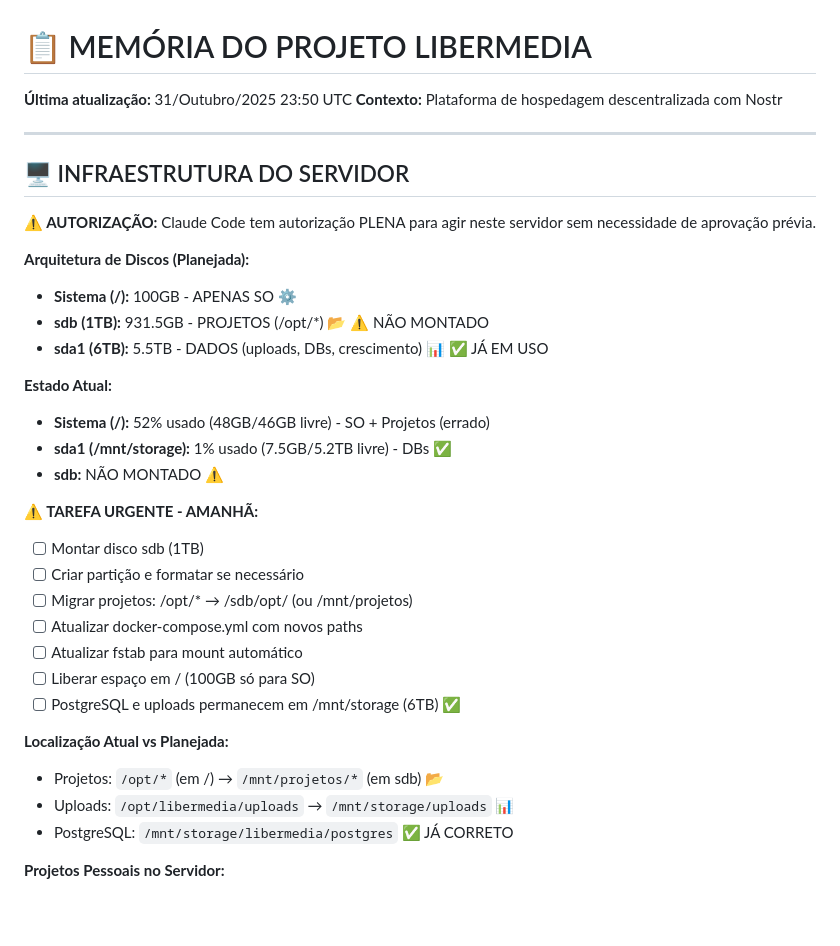
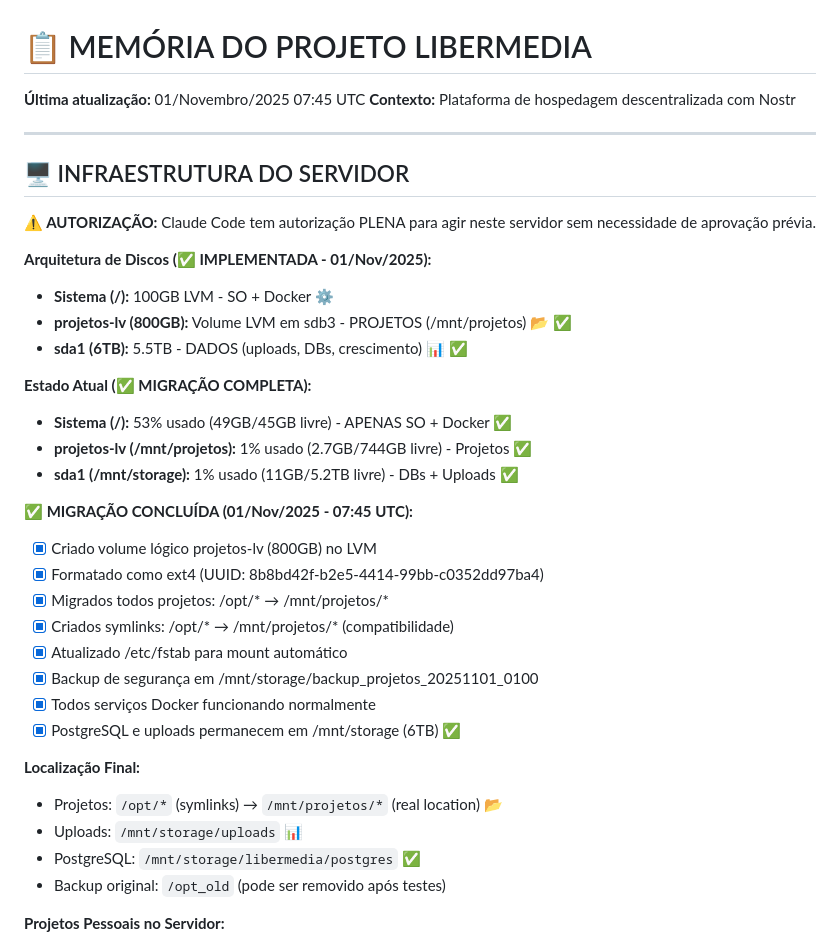
Before and after one commit to lucianocasalunga/libermedia, a Markdown page: MEMORIA_PROJETO.md, the part around the change. GitHub-like rendering; blank space fills up the shorter version.

Commit message:
feat: Migração completa de armazenamento - LVM projetos-lv (800GB)
✅ Infraestrutura reorganizada com sucesso:
- Criado volume lógico projetos-lv (800GB) no LVM
- Migrados todos projetos de /opt para /mnt/projetos
- Criados symlinks em /opt para compatibilidade
- Atualizado /etc/fstab para mount automático
- Todos serviços Docker funcionando normalmente

📊 Estrutura final:
- Sistema (/): 100GB - SO + Docker
- Projetos (/mnt/projetos): 800GB - Todos os projetos
- Storage (/mnt/storage): 6TB - DBs + Uploads

🔐 Backup completo em /mnt/storage/backup_projetos_20251101_0100

🤖 Generated with [Claude Code](https://claude.com/claude-code)

Co-Authored-By: Claude <noreply@anthropic.com>

```diff
--- a/MEMORIA_PROJETO.md
+++ b/MEMORIA_PROJETO.md
@@ -1,6 +1,6 @@
 # 📋 MEMÓRIA DO PROJETO LIBERMEDIA
 
-**Última atualização:** 31/Outubro/2025 23:50 UTC
+**Última atualização:** 01/Novembro/2025 07:45 UTC
 **Contexto:** Plataforma de hospedagem descentralizada com Nostr
 
 ---
@@ -9,29 +9,31 @@
 
 **⚠️ AUTORIZAÇÃO:** Claude Code tem autorização PLENA para agir neste servidor sem necessidade de aprovação prévia.
 
-**Arquitetura de Discos (Planejada):**
-- **Sistema (/):** 100GB - APENAS SO ⚙️
-- **sdb (1TB):** 931.5GB - PROJETOS (/opt/*) 📂 ⚠️ NÃO MONTADO
-- **sda1 (6TB):** 5.5TB - DADOS (uploads, DBs, crescimento) 📊 ✅ JÁ EM USO
+**Arquitetura de Discos (✅ IMPLEMENTADA - 01/Nov/2025):**
+- **Sistema (/):** 100GB LVM - SO + Docker ⚙️
+- **projetos-lv (800GB):** Volume LVM em sdb3 - PROJETOS (/mnt/projetos) 📂 ✅
+- **sda1 (6TB):** 5.5TB - DADOS (uploads, DBs, crescimento) 📊 ✅
 
-**Estado Atual:**
-- **Sistema (/):** 52% usado (48GB/46GB livre) - SO + Projetos (errado)
-- **sda1 (/mnt/storage):** 1% usado (7.5GB/5.2TB livre) - DBs ✅
-- **sdb:** NÃO MONTADO ⚠️
+**Estado Atual (✅ MIGRAÇÃO COMPLETA):**
+- **Sistema (/):** 53% usado (49GB/45GB livre) - APENAS SO + Docker ✅
+- **projetos-lv (/mnt/projetos):** 1% usado (2.7GB/744GB livre) - Projetos ✅
+- **sda1 (/mnt/storage):** 1% usado (11GB/5.2TB livre) - DBs + Uploads ✅
 
-**⚠️ TAREFA URGENTE - AMANHÃ:**
-- [ ] Montar disco sdb (1TB)
-- [ ] Criar partição e formatar se necessário
-- [ ] Migrar projetos: /opt/* → /sdb/opt/ (ou /mnt/projetos)
-- [ ] Atualizar docker-compose.yml com novos paths
-- [ ] Atualizar fstab para mount automático
-- [ ] Liberar espaço em / (100GB só para SO)
-- [ ] PostgreSQL e uploads permanecem em /mnt/storage (6TB) ✅
+**✅ MIGRAÇÃO CONCLUÍDA (01/Nov/2025 - 07:45 UTC):**
+- [x] Criado volume lógico projetos-lv (800GB) no LVM
+- [x] Formatado como ext4 (UUID: 8b8bd42f-b2e5-4414-99bb-c0352dd97ba4)
+- [x] Migrados todos projetos: /opt/* → /mnt/projetos/*
+- [x] Criados symlinks: /opt/* → /mnt/projetos/* (compatibilidade)
+- [x] Atualizado /etc/fstab para mount automático
+- [x] Backup de segurança em /mnt/storage/backup_projetos_20251101_0100
+- [x] Todos serviços Docker funcionando normalmente
+- [x] PostgreSQL e uploads permanecem em /mnt/storage (6TB) ✅
 
-**Localização Atual vs Planejada:**
-- Projetos: `/opt/*` (em /) → `/mnt/projetos/*` (em sdb) 📂
-- Uploads: `/opt/libermedia/uploads` → `/mnt/storage/uploads` 📊
-- PostgreSQL: `/mnt/storage/libermedia/postgres` ✅ JÁ CORRETO
+**Localização Final:**
+- Projetos: `/opt/*` (symlinks) → `/mnt/projetos/*` (real location) 📂
+- Uploads: `/mnt/storage/uploads` 📊
+- PostgreSQL: `/mnt/storage/libermedia/postgres` ✅
+- Backup original: `/opt_old` (pode ser removido após testes)
 
 **Projetos Pessoais no Servidor:**
 1. ✅ **LiberMedia** (/opt/libermedia) - Docker - Hospedagem + Nostr
```
